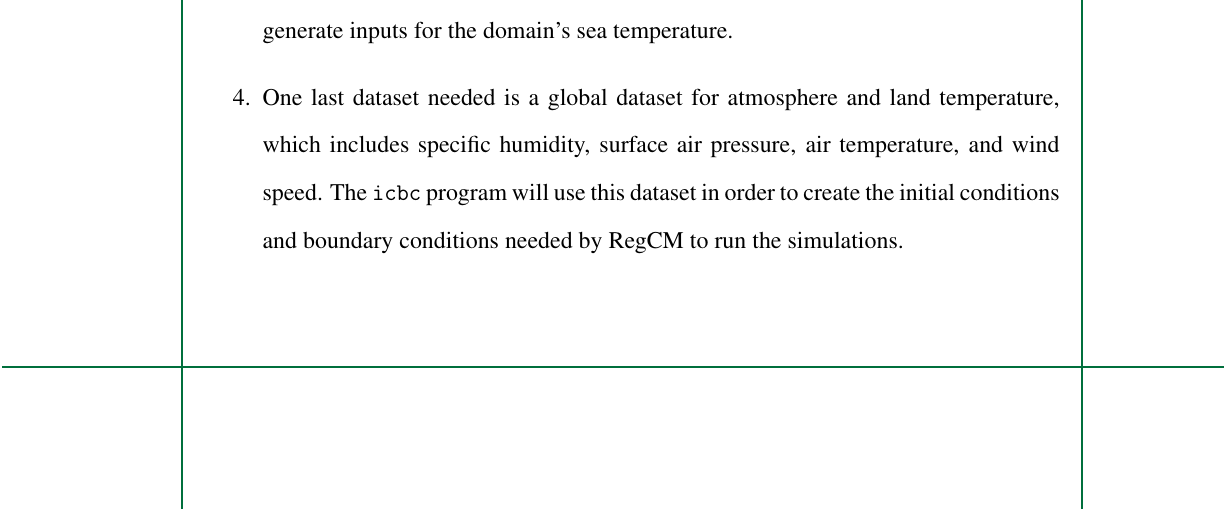
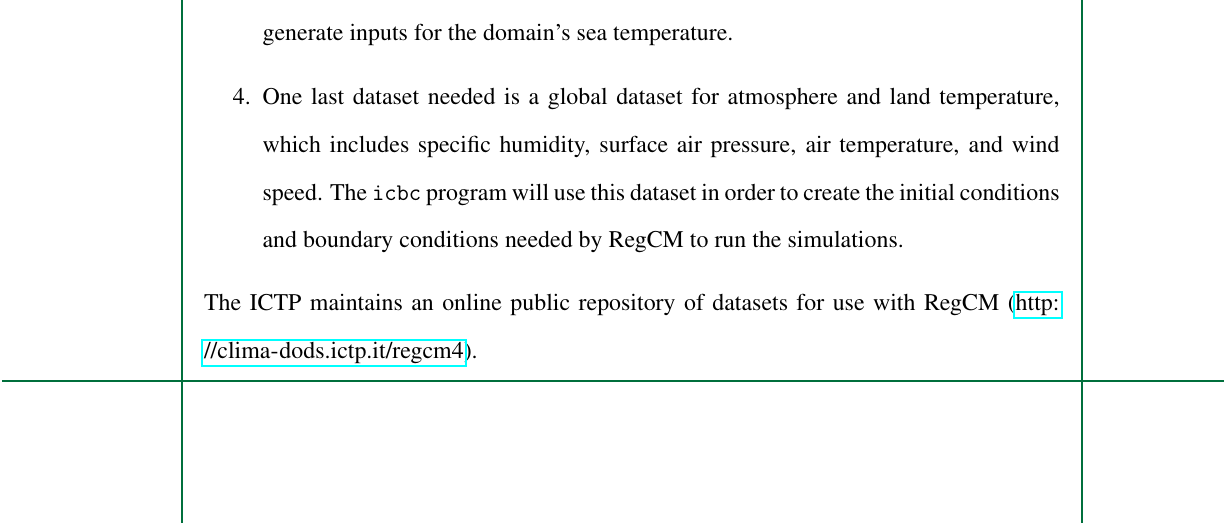
Before and after one commit to ericson-domingo-ug/thesis-latex, a LaTeX thesis (thesis.tex, which reads body/theory.tex): part of page 28 of 49, cut so that both start at the same text. Compiled offline with pdfLaTeX.

Commit message:
Add link to dataset repository:

```diff
--- a/body/theory.tex
+++ b/body/theory.tex
@@ -214,6 +214,7 @@
 			\item One last dataset needed is a global dataset for atmosphere and land temperature, which includes specific humidity, surface air pressure, air temperature, and wind speed.
 				The \texttt{icbc} program will use this dataset in order to create the initial conditions and boundary conditions needed by RegCM to run the simulations.
 		\end{enumerate}
+		The ICTP maintains an online public repository of datasets for use with RegCM (\url{http://clima-dods.ictp.it/regcm4}).
 
 	\subsection{Physics Models}
 		RegCM employs a number of physics models which solve a set of dynamical equations describing earth processes.
```
